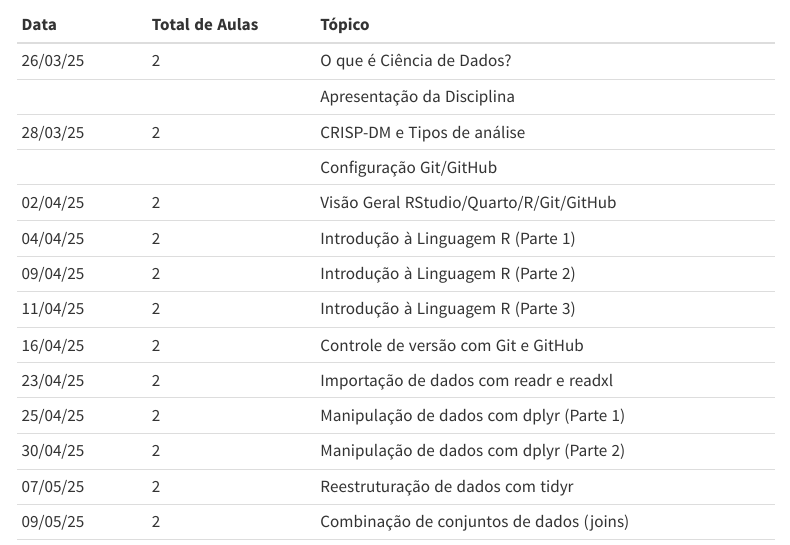
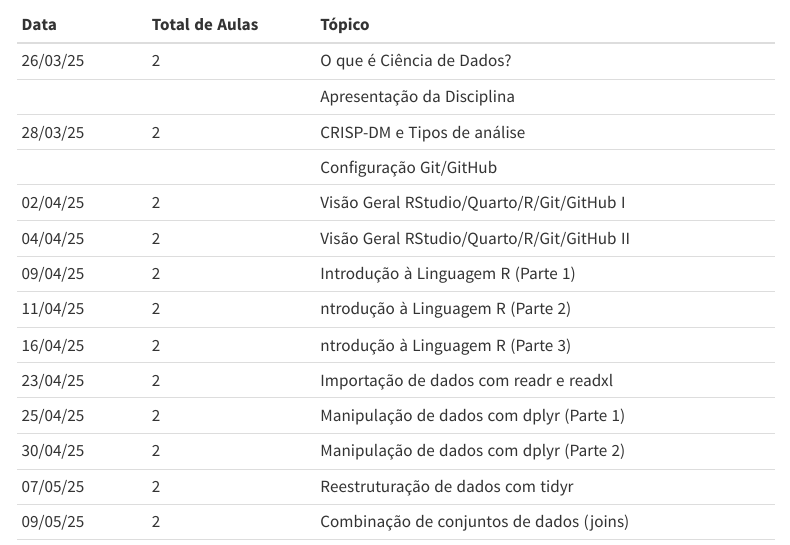
Before and after one commit to washingtonsilva/site_bach_icd2025, a Quarto document (programa.qmd): the page in a window 1100 px wide, from 4870 px down. Rendered offline with R 4.5, knitr and Pandoc in place of Quarto, with nearby package versions; menus at the side of the page are left out.

Commit message:
ajuste plano de aulas

```diff
--- a/programa.qmd
+++ b/programa.qmd
@@ -277,11 +277,11 @@
 |            |                 | Apresentação da Disciplina                   |
 | 28/03/25   |    2            | CRISP-DM e Tipos de análise                  |
 |            |                 | Configuração Git/GitHub                      |
-| 02/04/25   |    2            | Visão Geral RStudio/Quarto/R/Git/GitHub      |
-| 04/04/25   |    2            | Introdução à Linguagem R (Parte 1)           |
-| 09/04/25   |    2            | Introdução à Linguagem R (Parte 2)           |
-| 11/04/25   |    2            | Introdução à Linguagem R (Parte 3)           |
-| 16/04/25   |    2            | Controle de versão com Git e GitHub          |
+| 02/04/25   |    2            | Visão Geral RStudio/Quarto/R/Git/GitHub I    |
+| 04/04/25   |    2            | Visão Geral RStudio/Quarto/R/Git/GitHub  II  |
+| 09/04/25   |    2            | Introdução à Linguagem R (Parte 1)           |
+| 11/04/25   |    2            | ntrodução à Linguagem R (Parte 2)            |
+| 16/04/25   |    2            | ntrodução à Linguagem R (Parte 3)            |
 | 23/04/25   |    2            | Importação de dados com readr e readxl       |
 | 25/04/25   |    2            | Manipulação de dados com dplyr (Parte 1)     |
 | 30/04/25   |    2            | Manipulação de dados com dplyr (Parte 2)     |
```
Also changed, not shown: arquivos/git-cheat-sheet-education.pdf (added), docs/search.json, 1 other file.
